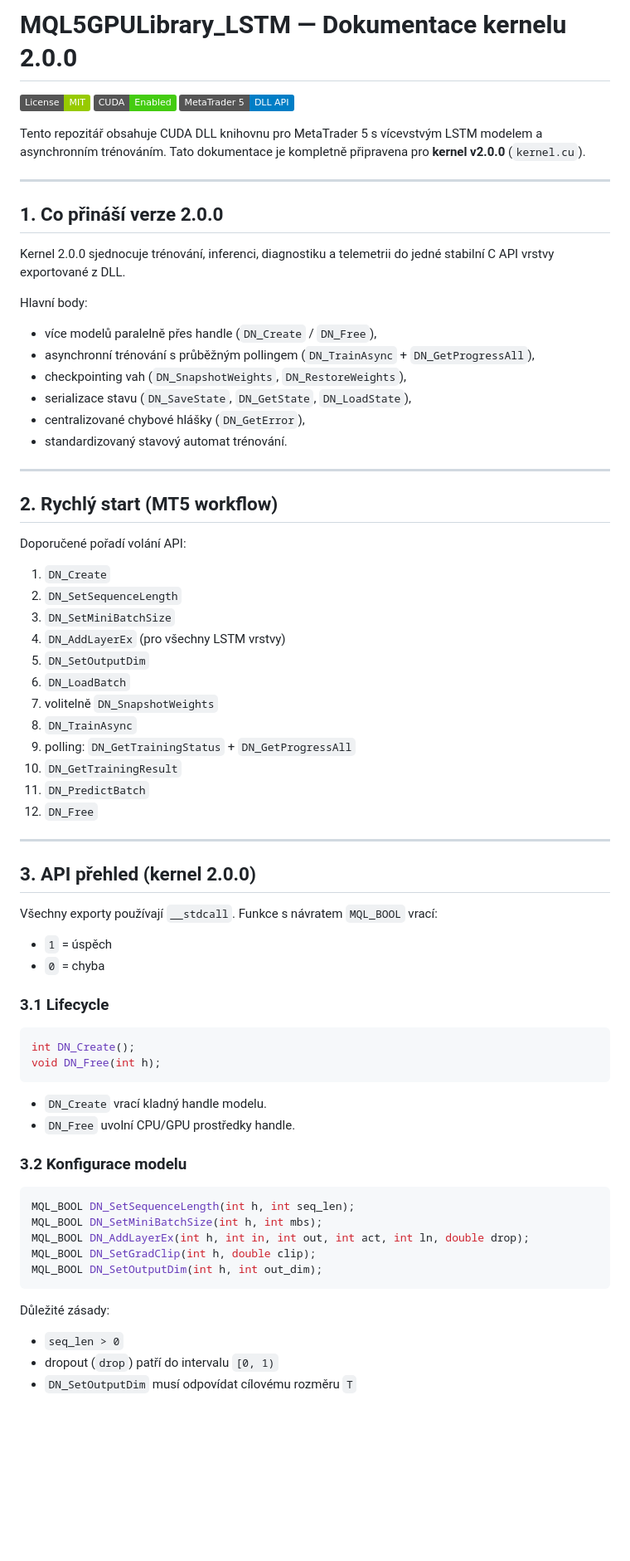
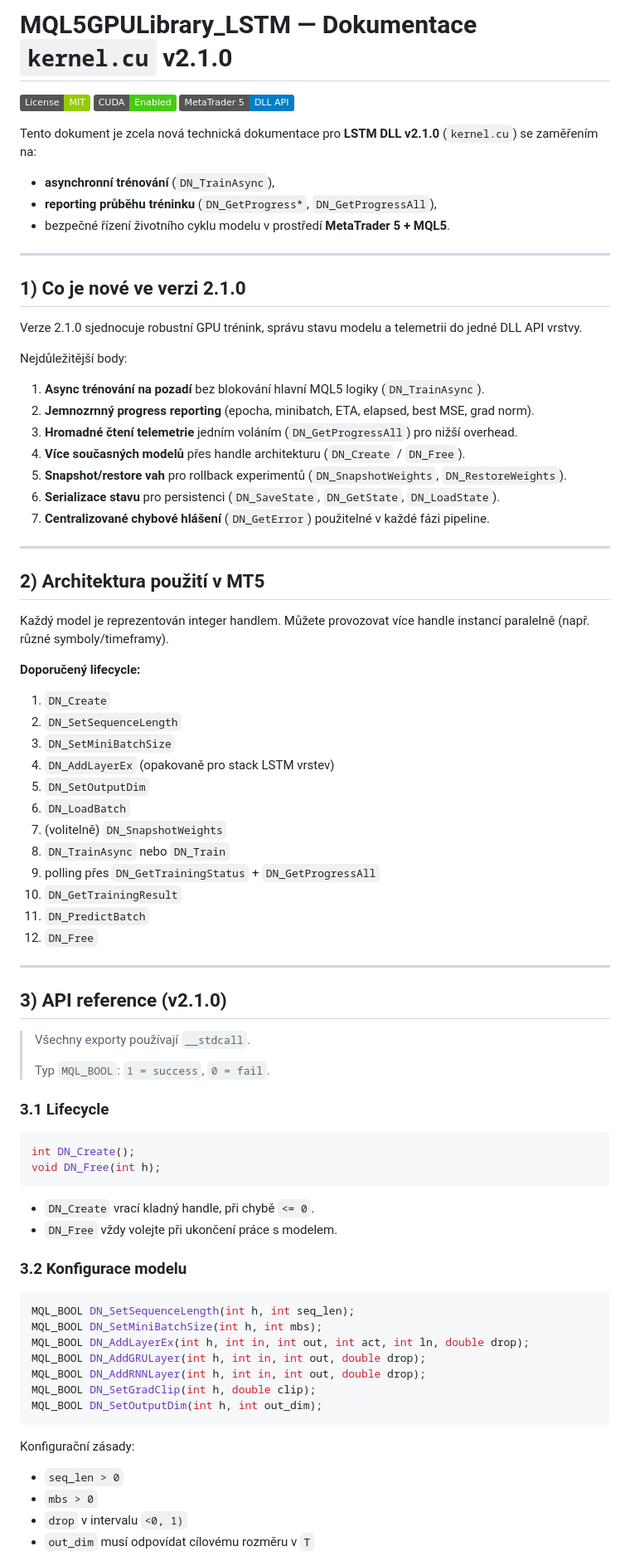
Before and after one commit to RemindCZ/MQL5GPULibrary_LSTM, a Markdown page: readme.md, the part around one of its changes. Shown at 83% size. Drawn GitHub-style; badges without logos; blank space fills up the shorter version.

Commit message:
Rewrite documentation for kernel.cu v2.1.0

````diff
--- a/readme.md
+++ b/readme.md
@@ -1,54 +1,59 @@
-# MQL5GPULibrary_LSTM — Dokumentace kernelu 2.0.0
+# MQL5GPULibrary_LSTM — Dokumentace `kernel.cu` v2.1.0
 
 ![License: MIT](https://img.shields.io/badge/License-MIT-green.svg)
 ![CUDA](https://img.shields.io/badge/CUDA-Enabled-brightgreen.svg)
 ![MT5](https://img.shields.io/badge/MetaTrader%205-DLL%20API-blue.svg)
 
-Tento repozitář obsahuje CUDA DLL knihovnu pro MetaTrader 5 s vícevstvým LSTM modelem a asynchronním trénováním.
-Tato dokumentace je kompletně připravena pro **kernel v2.0.0** (`kernel.cu`).
+Tento dokument je zcela nová technická dokumentace pro **LSTM DLL v2.1.0** (`kernel.cu`) se zaměřením na:
+
+- **asynchronní trénování** (`DN_TrainAsync`),
+- **reporting průběhu tréninku** (`DN_GetProgress*`, `DN_GetProgressAll`),
+- bezpečné řízení životního cyklu modelu v prostředí **MetaTrader 5 + MQL5**.
 
 ---
 
-## 1. Co přináší verze 2.0.0
+## 1) Co je nové ve verzi 2.1.0
 
-Kernel 2.0.0 sjednocuje trénování, inferenci, diagnostiku a telemetrii do jedné stabilní C API vrstvy exportované z DLL.
+Verze 2.1.0 sjednocuje robustní GPU trénink, správu stavu modelu a telemetrii do jedné DLL API vrstvy.
 
-Hlavní body:
+Nejdůležitější body:
 
-- více modelů paralelně přes handle (`DN_Create` / `DN_Free`),
-- asynchronní trénování s průběžným pollingem (`DN_TrainAsync` + `DN_GetProgressAll`),
-- checkpointing vah (`DN_SnapshotWeights`, `DN_RestoreWeights`),
-- serializace stavu (`DN_SaveState`, `DN_GetState`, `DN_LoadState`),
-- centralizované chybové hlášky (`DN_GetError`),
-- standardizovaný stavový automat trénování.
+1. **Async trénování na pozadí** bez blokování hlavní MQL5 logiky (`DN_TrainAsync`).
+2. **Jemnozrnný progress reporting** (epocha, minibatch, ETA, elapsed, best MSE, grad norm).
+3. **Hromadné čtení telemetrie** jedním voláním (`DN_GetProgressAll`) pro nižší overhead.
+4. **Více současných modelů** přes handle architekturu (`DN_Create` / `DN_Free`).
+5. **Snapshot/restore vah** pro rollback experimentů (`DN_SnapshotWeights`, `DN_RestoreWeights`).
+6. **Serializace stavu** pro persistenci (`DN_SaveState`, `DN_GetState`, `DN_LoadState`).
+7. **Centralizované chybové hlášení** (`DN_GetError`) použitelné v každé fázi pipeline.
 
 ---
 
-## 2. Rychlý start (MT5 workflow)
+## 2) Architektura použití v MT5
 
-Doporučené pořadí volání API:
+Každý model je reprezentován integer handlem. Můžete provozovat více handle instancí paralelně (např. různé symboly/timeframy).
+
+**Doporučený lifecycle:**
 
 1. `DN_Create`
 2. `DN_SetSequenceLength`
 3. `DN_SetMiniBatchSize`
-4. `DN_AddLayerEx` (pro všechny LSTM vrstvy)
+4. `DN_AddLayerEx` (opakovaně pro stack LSTM vrstev)
 5. `DN_SetOutputDim`
 6. `DN_LoadBatch`
-7. volitelně `DN_SnapshotWeights`
-8. `DN_TrainAsync`
-9. polling: `DN_GetTrainingStatus` + `DN_GetProgressAll`
+7. (volitelně) `DN_SnapshotWeights`
+8. `DN_TrainAsync` nebo `DN_Train`
+9. polling přes `DN_GetTrainingStatus` + `DN_GetProgressAll`
 10. `DN_GetTrainingResult`
 11. `DN_PredictBatch`
 12. `DN_Free`
 
 ---
 
-## 3. API přehled (kernel 2.0.0)
+## 3) API reference (v2.1.0)
 
-Všechny exporty používají `__stdcall`. Funkce s návratem `MQL_BOOL` vrací:
-
-- `1` = úspěch
-- `0` = chyba
+> Všechny exporty používají `__stdcall`.
+>
+> Typ `MQL_BOOL`: `1 = success`, `0 = fail`.
 
 ### 3.1 Lifecycle
 
@@ -57,8 +62,8 @@ int DN_Create();
 void DN_Free(int h);
 ```
 
-- `DN_Create` vrací kladný handle modelu.
-- `DN_Free` uvolní CPU/GPU prostředky handle.
+- `DN_Create` vrací kladný handle, při chybě `<= 0`.
+- `DN_Free` vždy volejte při ukončení práce s modelem.
 
 ### 3.2 Konfigurace modelu
 
@@ -66,13 +71,16 @@ void DN_Free(int h);
 MQL_BOOL DN_SetSequenceLength(int h, int seq_len);
 MQL_BOOL DN_SetMiniBatchSize(int h, int mbs);
 MQL_BOOL DN_AddLayerEx(int h, int in, int out, int act, int ln, double drop);
+MQL_BOOL DN_AddGRULayer(int h, int in, int out, double drop);
+MQL_BOOL DN_AddRNNLayer(int h, int in, int out, double drop);
 MQL_BOOL DN_SetGradClip(int h, double clip);
 MQL_BOOL DN_SetOutputDim(int h, int out_dim);
 ```
 
-Důležité zásady:
+Konfigurační zásady:
 
 - `seq_len > 0`
-- dropout (`drop`) patří do intervalu `[0, 1)`
-- `DN_SetOutputDim` musí odpovídat cílovému rozměru `T`
+- `mbs > 0`
+- `drop` v intervalu `<0, 1)`
+- `out_dim` musí odpovídat cílovému rozměru v `T`
 
````
Also changed, not shown: other parts of readme.md (+108 -50 lines).
